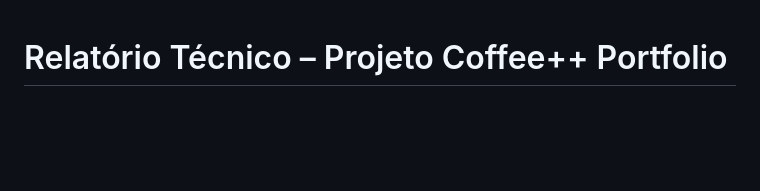
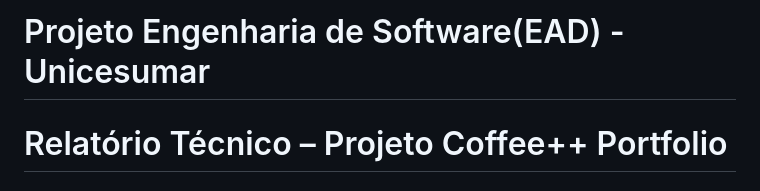
Before and after one commit to JoaoPstein/CoffeePlus, a Markdown page: README.md, the part around the change. Rendered like a GitHub page; blank space fills up the shorter version.

```diff
--- a/README.md
+++ b/README.md
@@ -1,3 +1,5 @@
+# Projeto Engenharia de Software(EAD) - Unicesumar
+
 # Relatório Técnico – Projeto Coffee++ Portfolio
 
 ## 1. Decisões de Design e Arquitetura
```
